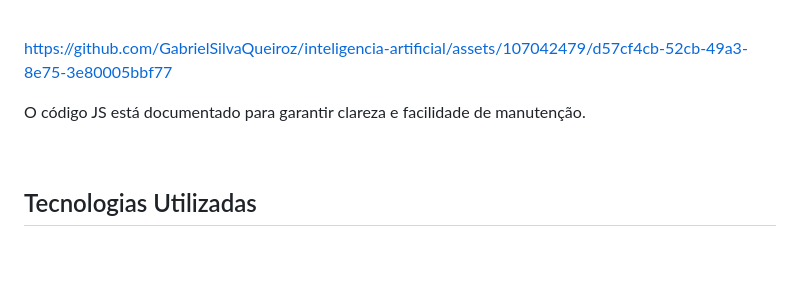
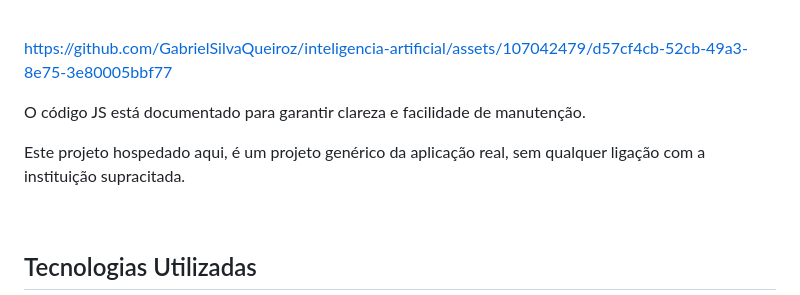
Before and after one commit to GabrielSilvaQueiroz/inteligencia-artificial, a Markdown page: README.md, the part around the change. Drawn GitHub-style; blank space fills up the shorter version.

Commit message:
ajustando readme.md

```diff
--- a/README.md
+++ b/README.md
@@ -13,6 +13,9 @@ https://github.com/GabrielSilvaQueiroz/inteligencia-artificial/assets/107042479/
 
 
 O código JS está documentado para garantir clareza e facilidade de manutenção.
+<br>
+
+Este projeto hospedado aqui, é um projeto genérico da aplicação real, sem qualquer ligação com a instituição supracitada.
 
 <br>
 
```
